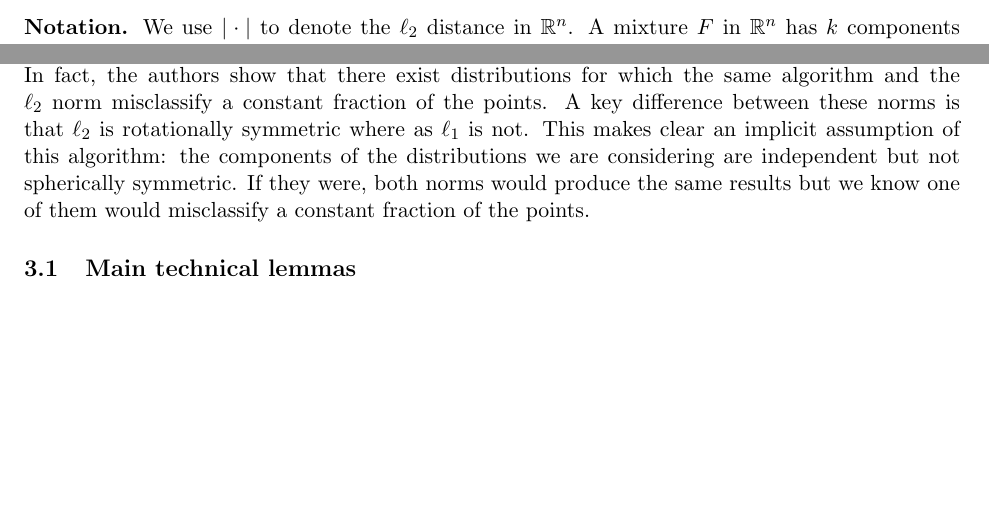
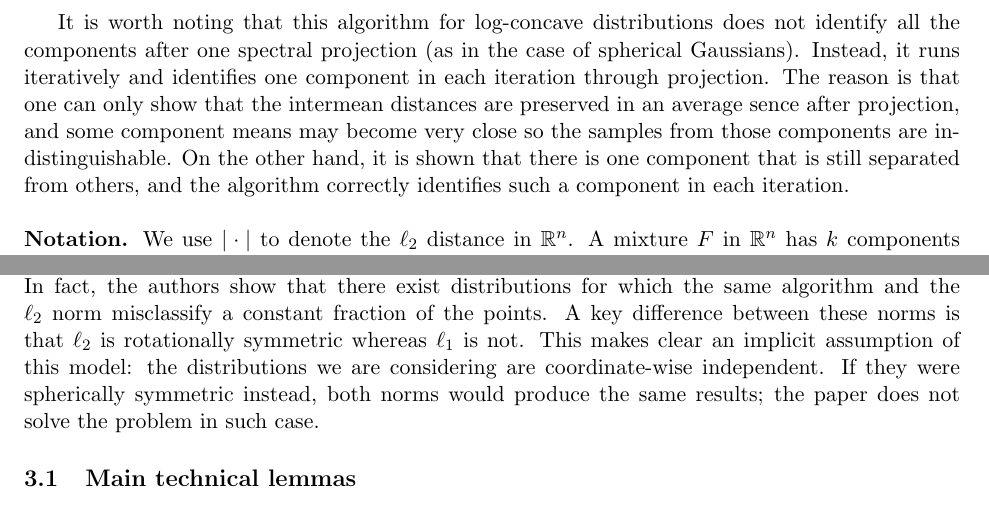
Before and after one commit to ASchvartzman/18409FinalProject, a LaTeX document (18-409-FP.tex): two parts of pages 2 and 5 of 6, joined at a grey line, cut at the place of the change, the shorter picture padded with empty space. Compiled offline with pdfLaTeX.

Commit message:
changes following Ankur's suggestion

```diff
--- a/18-409-FP.tex
+++ b/18-409-FP.tex
@@ -11,6 +11,7 @@
 \usepackage{mathtools}
 \usepackage{complexity}
 \usepackage{enumerate}
+\usepackage[margin=1in]{geometry}
 \newtheorem{definition}{Definition}
 \newtheorem{theorem}{Theorem}
 \newtheorem{lemma}{Lemma}
@@ -23,7 +24,7 @@
 \usepackage{setspace}
 	% package that allows you to change spacing
 
-\usepackage{fullpage}
+%\usepackage{fullpage}
 	% package that specifies normal margins
 
 
@@ -58,3 +60,7 @@ Nevertheless, in \cite{Kannan08spectral} Kannan et al. show that spectral projec
+It is worth noting that this algorithm for log-concave distributions does not identify all the components after one spectral projection (as in the case of spherical Gaussians). Instead, it runs iteratively and identifies one component in each iteration through projection.
+The reason is that one can only show that the intermean distances are preserved in an average sence after projection, and some component means may become very close so the samples from those components are indistinguishable. On the other hand, it is shown that there is one component that is still separated from others, and the algorithm correctly identifies such a component in each iteration.\\
+
+
 
 \noindent\textbf{Notation.}
 We use $|\cdot|$ to denote the $\ell_2$ distance in $\mathbb R^n$.
@@ -184,7 +190,7 @@ This last condition is rather tame, since it is satisfied by any distribution wi
 
 The authors show that for a mixture of $k$ distributions $D_1, \cdots, D_k$ from $\mathcal F_0$ with centers at $\mu_1, \cdots, \mu_k$ such that $\| \mu_i - \mu_j \|_2 \geq \Omega\left(R \sqrt \frac k \epsilon \right)$ and $\frac{\|\mu_i - \mu_j\|_2}{\|\mu_i-\mu_j\|_{\infty}} \geq \Omega{\left( \sqrt{\frac{k}{\epsilon}}\right)}$ there is an algorithm that correctly classifies all but $\epsilon$ fraction of samples with high probability and uses a number of samples polynomial in $n, k, 1/\epsilon$ and $1/w_{\min}$. For mixtures from $\mathcal F_1$ a larger separation of the centers is required, but the slope condition is dropped. In particular, they require $\|\mu_i - \mu_j \|_2 \geq \Omega^* \left(\frac{Rk^{\frac{5}{2}}}{\epsilon^{2}}\right)$ in general and $\|\mu_i - \mu_j \|_2 \geq \Omega \left(\frac{Rk^{2}}{\epsilon^{2}}\right)$ for the easier case where centers are known.
 
-The key insight of this algorithm is that the most elementary approach works: when centers are known, simply classify each point to the cluster whose center is nearest to it. The question in this case is how do we define ``near". The surprising answer is that the $\ell_1$ norm is sufficient. In fact, the authors show that there exist distributions for which the same algorithm and the $\ell_2$ norm misclassify a constant fraction of the points. A key difference between these norms is that $\ell_2$ is rotationally symmetric where as $\ell_1$ is not. This makes clear an implicit assumption of this algorithm: the components of the distributions we are considering are independent but not spherically symmetric. If they were, both norms would produce the same results but we know one of them would misclassify a constant fraction of the points.
+The key insight of this algorithm is that the most elementary approach works: when centers are known, simply classify each point to the cluster whose center is nearest to it. The question in this case is how do we define ``near". The surprising answer is that the $\ell_1$ norm is sufficient. In fact, the authors show that there exist distributions for which the same algorithm and the $\ell_2$ norm misclassify a constant fraction of the points. A key difference between these norms is that $\ell_2$ is rotationally symmetric whereas $\ell_1$ is not. This makes clear an implicit assumption of this model: the distributions we are considering are coordinate-wise independent. If they were spherically symmetric instead, both norms would produce the same results; the paper does not solve the problem in such case.
 
 \subsection{Main technical lemmas}
 
```
Also changed, not shown: 18-409-FP.tex (5 more changed lines).
